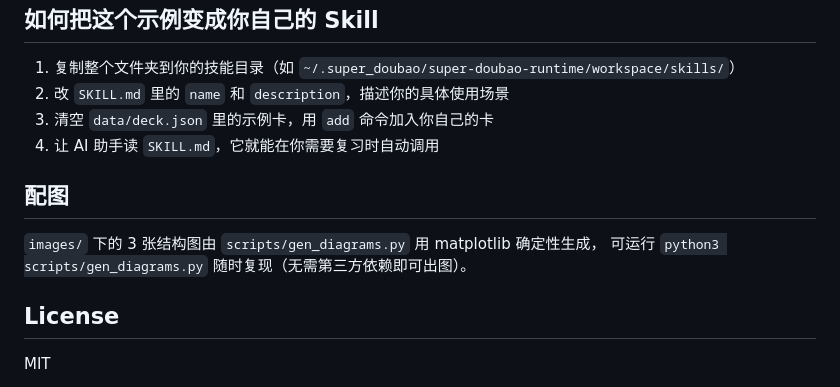
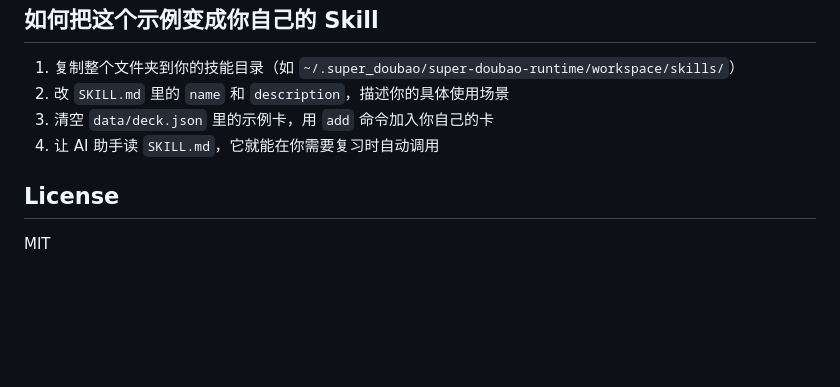
Before and after one commit to coniern/sm2-flashcard-skill, a Markdown page: README.md, the part around the change. GitHub-like rendering; blank space fills up the shorter version.

```diff
--- a/README.md
+++ b/README.md
@@ -58,8 +58,5 @@ sm2-flashcard-skill/
 2. 改 `SKILL.md` 里的 `name` 和 `description`，描述你的具体使用场景
 3. 清空 `data/deck.json` 里的示例卡，用 `add` 命令加入你自己的卡
 4. 让 AI 助手读 `SKILL.md`，它就能在你需要复习时自动调用
-## 配图
-`images/` 下的 3 张结构图由 `scripts/gen_diagrams.py` 用 matplotlib 确定性生成，
-可运行 `python3 scripts/gen_diagrams.py` 随时复现（无需第三方依赖即可出图）。
 ## License
 MIT
```
